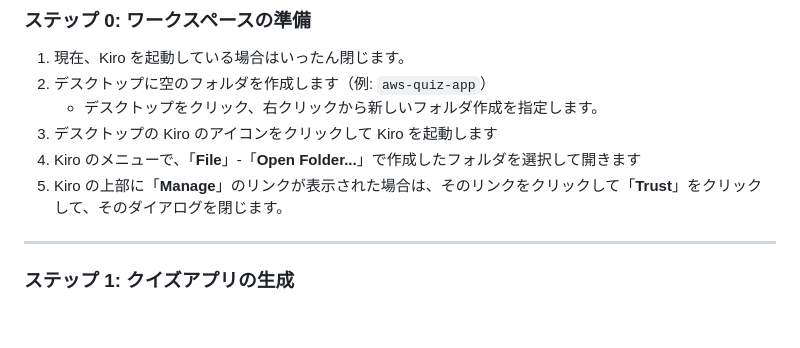
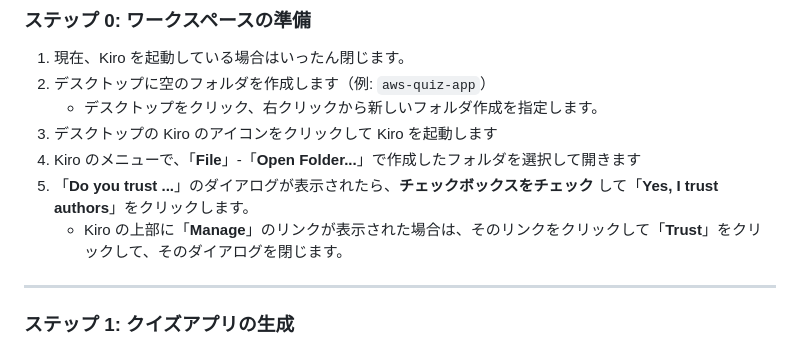
Before and after one commit to tetsuo-nobe/kiro-work, a Markdown page: vibe/README.md, the part around the change. Drawn GitHub-style; blank space fills up the shorter version.

```diff
--- a/vibe/README.md
+++ b/vibe/README.md
@@ -26,7 +26,8 @@ Kiro の Vibe セッション（会話型コーディング）を使って、AWS
     - デスクトップをクリック、右クリックから新しいフォルダ作成を指定します。
 1. デスクトップの Kiro のアイコンをクリックして Kiro を起動します
 1. Kiro のメニューで、「**File**」-「**Open Folder...**」で作成したフォルダを選択して開きます
-1. Kiro の上部に「**Manage**」のリンクが表示された場合は、そのリンクをクリックして「**Trust**」をクリックして、そのダイアログを閉じます。
+1. 「**Do you trust ...**」のダイアログが表示されたら、**チェックボックスをチェック** して「**Yes, I trust authors**」をクリックします。
+    * Kiro の上部に「**Manage**」のリンクが表示された場合は、そのリンクをクリックして「**Trust**」をクリックして、そのダイアログを閉じます。
 
 
 ---
```
